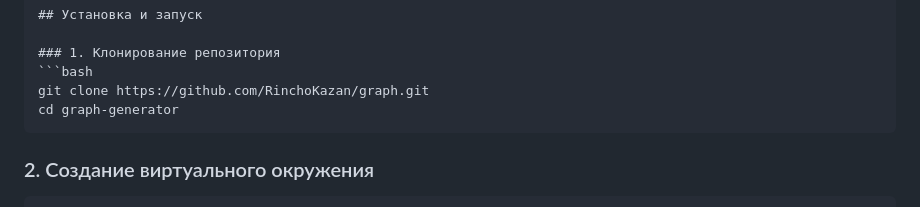
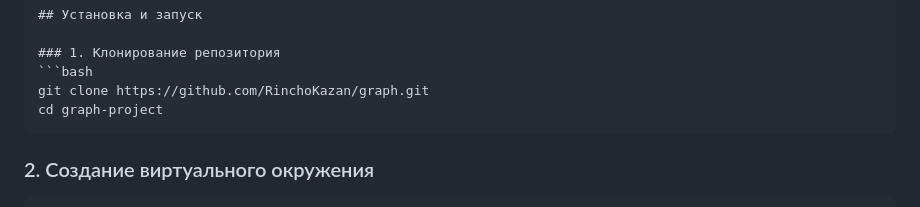
Before and after one commit to RinchoKazan/graph, a Markdown page: README.md, the part around the change. GitHub-like rendering.

````diff
--- a/README.md
+++ b/README.md
@@ -34,7 +34,7 @@
 ### 1. Клонирование репозитория
 ```bash
 git clone https://github.com/RinchoKazan/graph.git
-cd graph-generator
+cd graph-project
 ```
 
 ### 2. Создание виртуального окружения
````
